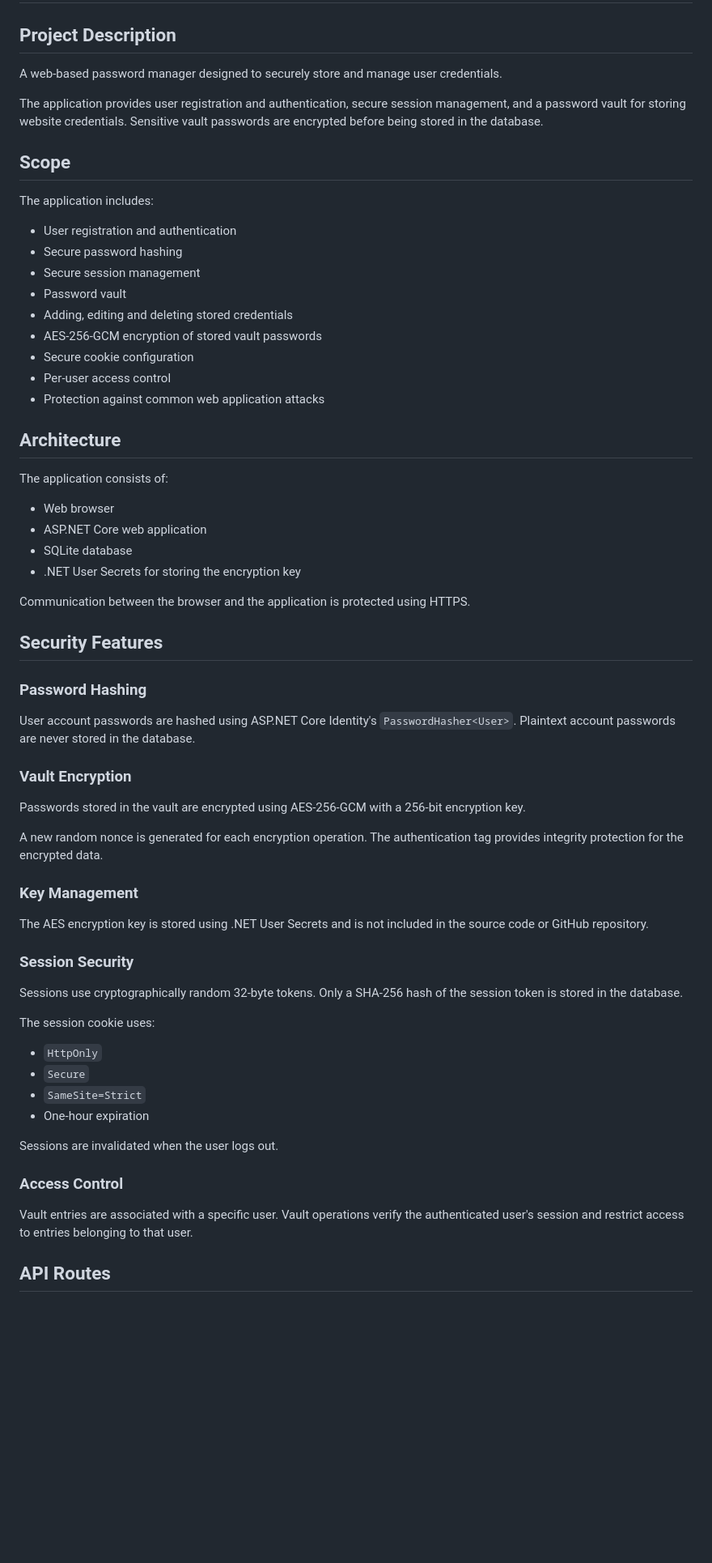
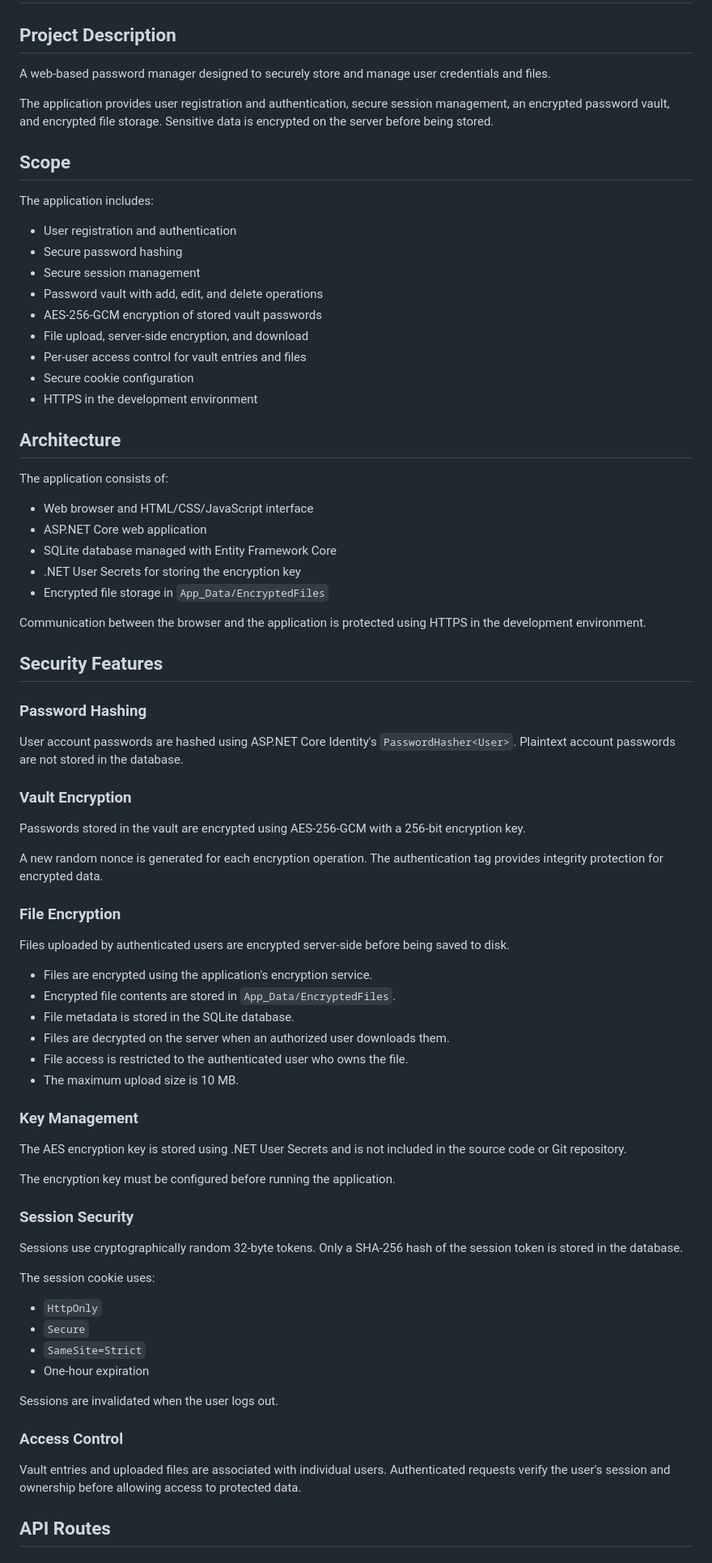
Before and after one commit to risticvukx04-bit/SecurePasswordManager, a Markdown page: README.md, the part around one of its changes. Shown at 81% size. Drawn GitHub-style; blank space fills up the shorter version.

```diff
--- a/README.md
+++ b/README.md
@@ -2,50 +2,64 @@
 
 ## Project Description
 
-A web-based password manager designed to securely store and manage user credentials.
+A web-based password manager designed to securely store and manage user credentials and files.
 
-The application provides user registration and authentication, secure session management, and a password vault for storing website credentials. Sensitive vault passwords are encrypted before being stored in the database.
+The application provides user registration and authentication, secure session management, an encrypted password vault, and encrypted file storage. Sensitive data is encrypted on the server before being stored.
 
 ## Scope
 
 The application includes:
 
-* User registration and authentication
-* Secure password hashing
-* Secure session management
-* Password vault
-* Adding, editing and deleting stored credentials
-* AES-256-GCM encryption of stored vault passwords
-* Secure cookie configuration
-* Per-user access control
-* Protection against common web application attacks
+- User registration and authentication
+- Secure password hashing
+- Secure session management
+- Password vault with add, edit, and delete operations
+- AES-256-GCM encryption of stored vault passwords
+- File upload, server-side encryption, and download
+- Per-user access control for vault entries and files
+- Secure cookie configuration
+- HTTPS in the development environment
 
 ## Architecture
 
 The application consists of:
 
-* Web browser
-* ASP.NET Core web application
-* SQLite database
-* .NET User Secrets for storing the encryption key
+- Web browser and HTML/CSS/JavaScript interface
+- ASP.NET Core web application
+- SQLite database managed with Entity Framework Core
+- .NET User Secrets for storing the encryption key
+- Encrypted file storage in `App_Data/EncryptedFiles`
 
-Communication between the browser and the application is protected using HTTPS.
+Communication between the browser and the application is protected using HTTPS in the development environment.
 
 ## Security Features
 
 ### Password Hashing
 
-User account passwords are hashed using ASP.NET Core Identity's `PasswordHasher<User>`. Plaintext account passwords are never stored in the database.
+User account passwords are hashed using ASP.NET Core Identity's `PasswordHasher<User>`. Plaintext account passwords are not stored in the database.
 
 ### Vault Encryption
 
 Passwords stored in the vault are encrypted using AES-256-GCM with a 256-bit encryption key.
 
-A new random nonce is generated for each encryption operation. The authentication tag provides integrity protection for the encrypted data.
+A new random nonce is generated for each encryption operation. The authentication tag provides integrity protection for encrypted data.
+
+### File Encryption
+
+Files uploaded by authenticated users are encrypted server-side before being saved to disk.
+
+- Files are encrypted using the application's encryption service.
+- Encrypted file contents are stored in `App_Data/EncryptedFiles`.
+- File metadata is stored in the SQLite database.
+- Files are decrypted on the server when an authorized user downloads them.
+- File access is restricted to the authenticated user who owns the file.
+- The maximum upload size is 10 MB.
 
 ### Key Management
 
-The AES encryption key is stored using .NET User Secrets and is not included in the source code or GitHub repository.
+The AES encryption key is stored using .NET User Secrets and is not included in the source code or Git repository.
+
+The encryption key must be configured before running the application.
 
 ### Session Security
 
@@ -53,16 +67,16 @@ Sessions use cryptographically random 32-byte tokens. Only a SHA-256 hash of the
 
 The session cookie uses:
 
-* `HttpOnly`
-* `Secure`
-* `SameSite=Strict`
-* One-hour expiration
+- `HttpOnly`
+- `Secure`
+- `SameSite=Strict`
+- One-hour expiration
 
 Sessions are invalidated when the user logs out.
 
 ### Access Control
 
-Vault entries are associated with a specific user. Vault operations verify the authenticated user's session and restrict access to entries belonging to that user.
+Vault entries and uploaded files are associated with individual users. Authenticated requests verify the user's session and ownership before allowing access to protected data.
 
 ## API Routes
 
```
Also changed, not shown: other parts of README.md (+62 -41 lines).
